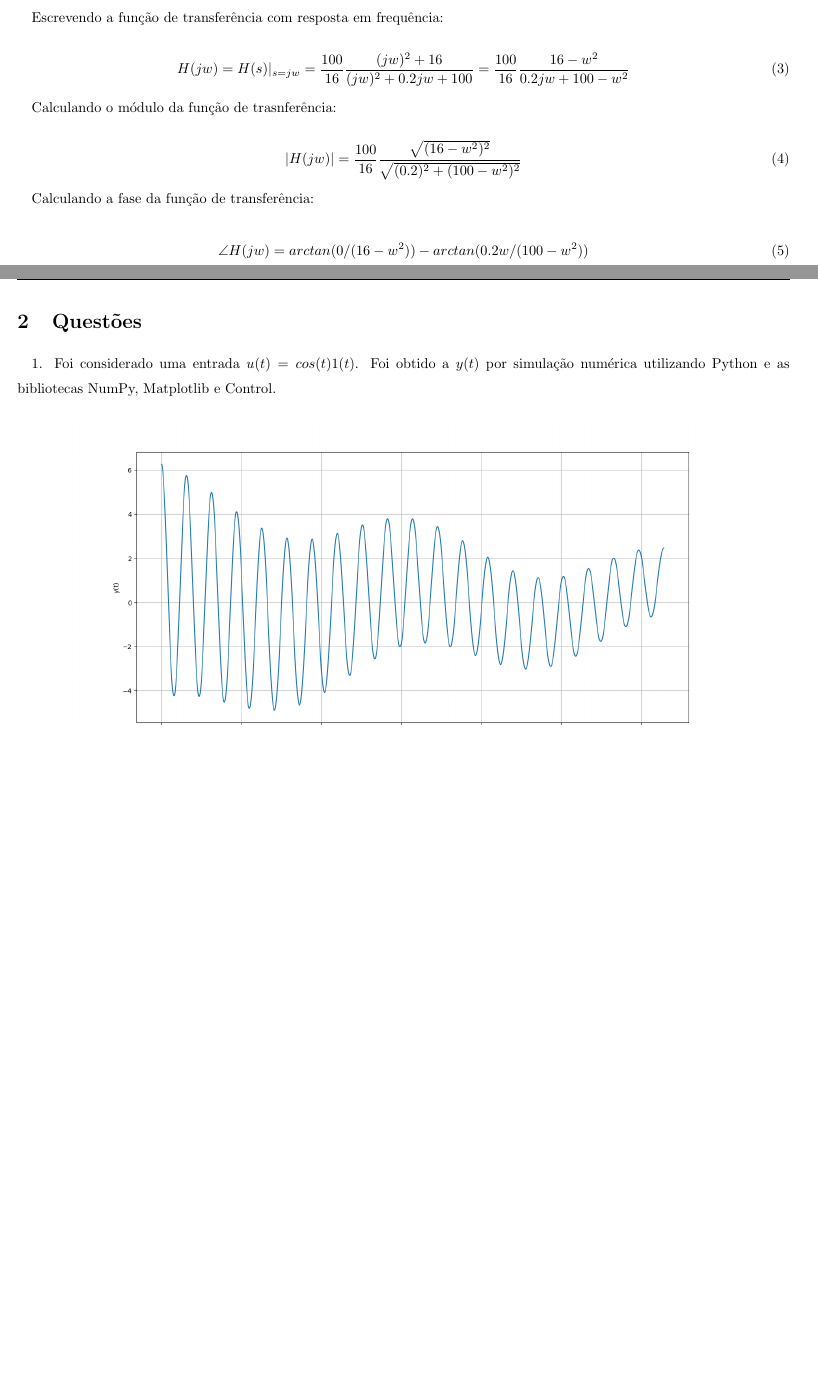
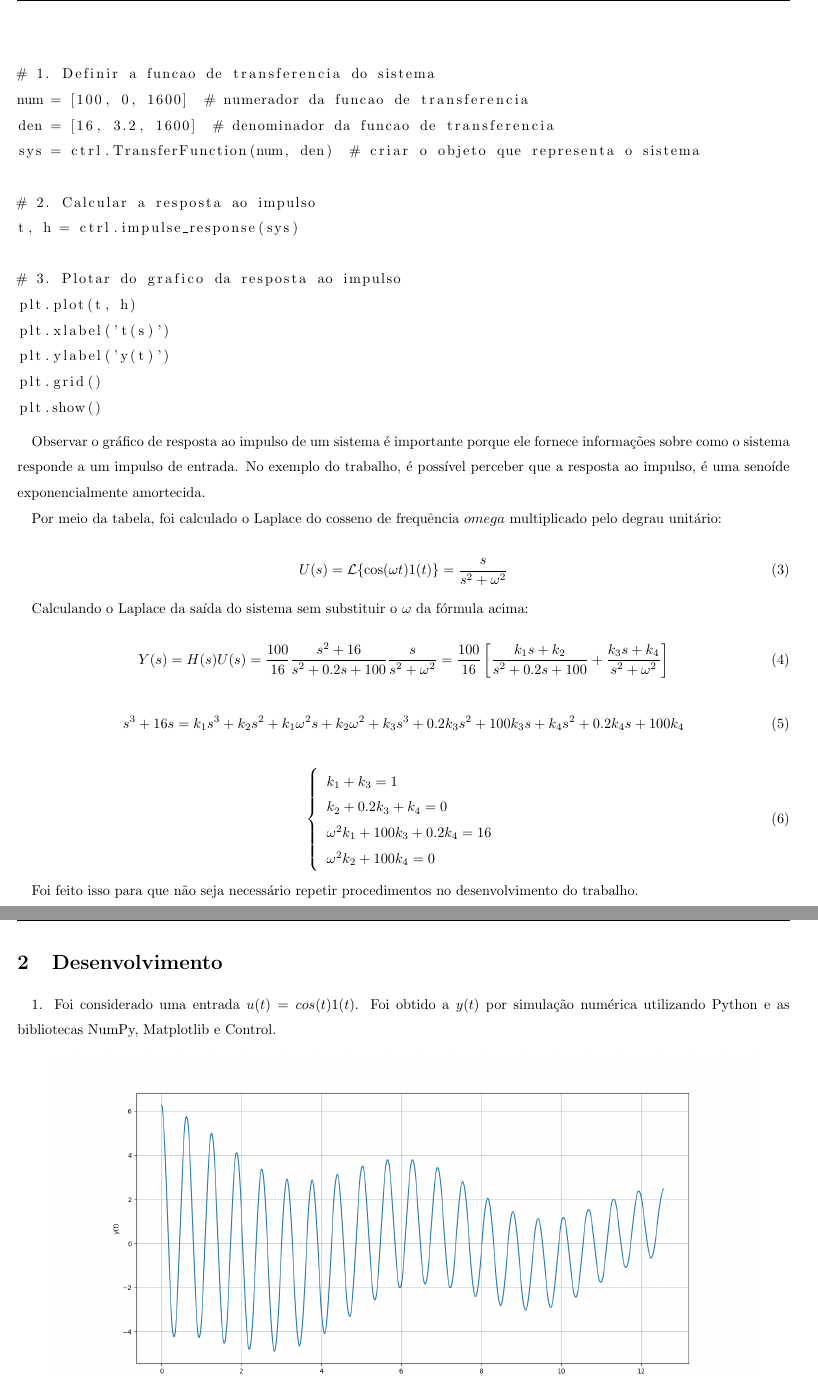
Before and after one commit to leotanaka4/eca-msd, a LaTeX document (trabalho1/relatorio/main.tex): two parts of pages 2 and 3 of 12 before the commit and two parts of pages 3 and 4 of 13 after it, joined at a grey line, cut at the place of the change, the shorter picture padded with empty space. Compiled offline with pdfLaTeX.

Commit message:
Trabalho1 - Sistema encontrado pelas frações parciais

```diff
--- a/trabalho1/relatorio/main.tex
+++ b/trabalho1/relatorio/main.tex
@@ -101,4 +101,3 @@ mostrando como a amplitude e a fase de um sinal de entrada mudam em relação à
 4 rad/s, 10 rad/s e 100 rad/s em suas magnitudes e fases,
 que são justamente as frequências dos cossenos escolhidos para entrada do sistema nas questões propostas.
 
-\quad Escrevendo a função de transferência com resposta em frequência:
@@ -104,0 +110,3 @@ que são justamente as frequências dos cossenos escolhidos para entrada do sist
+\end{figure}
+
+\begin{lstlisting}
@@ -105,23 +117,54 @@ que são justamente as frequências dos cossenos escolhidos para entrada do sist
+# 1. Definir a funcao de transferencia do sistema
+num = [100, 0, 1600]  # numerador da funcao de transferencia
+den = [16, 3.2, 1600]  # denominador da funcao de transferencia
+sys = ctrl.TransferFunction(num, den)  # criar o objeto que representa o sistema
+
+# 2. Calcular a resposta ao impulso
+t, h = ctrl.impulse_response(sys)
+
+# 3. Plotar do grafico da resposta ao impulso
+plt.plot(t, h)
+plt.xlabel('t(s)')
+plt.ylabel('y(t)')
+plt.grid()
+plt.show()
+\end{lstlisting}
+
+\quad Observar o gráfico de resposta ao impulso de um sistema é importante porque ele fornece informações sobre como o sistema responde a um impulso de entrada.
+No exemplo do trabalho, é possível perceber que a resposta ao impulso, é uma senoíde exponencialmente amortecida.
+
+\quad Por meio da tabela, foi calculado o Laplace do cosseno de frequência $omega$ multiplicado pelo degrau unitário:
 
 \begin{equation}
-    H(jw) = H(s)|_{s=jw} = \frac{100}{16} \frac{(jw)^2 + 16}{(jw)^2 + 0.2jw + 100} = \frac{100}{16} \frac{16 - w^2}{0.2jw + 100 - w^2}
+    U(s) = \mathcal{L}\{ \cos(\omega t) 1(t) \} = \frac{s}{s^2 + \omega^2}
 \end{equation}
 
-\quad Calculando o módulo da função de trasnferência:
+\quad Calculando o Laplace da saída do sistema sem substituir o $\omega$ da fórmula acima:
 
 \begin{equation}
-    |H(jw)| = \frac{100}{16} \frac{\sqrt{(16 - w^2)^2}}{\sqrt{(0.2)^2 + (100 - w^2)^2}}
+    Y(s) = H(s)U(s) = \frac{100}{16} \frac{s^2 + 16}{s^2 + 0.2s + 100} \frac{s}{s^2 + \omega^2} = \frac{100}{16} \left[ \frac{k_1s + k_2}{s^2 + 0.2s + 100} + \frac{k_3s + k_4}{s^2 + \omega^2} \right]
 \end{equation}
 
-\quad Calculando a fase da função de transferência:
+\begin{equation}
+    s^3 + 16s = k_1s^3 + k_2s^2 + k_1\omega^2 s + k_2\omega^2 + k_3s^3 + 0.2k_3s^2 + 100k_3s + k_4s^2 + 0.2k_4s + 100k_4
+\end{equation}
 
 \begin{equation}
-    \angle H(jw) = arctan(0/(16 - w^2)) - arctan(0.2w/(100 - w^2))
+    \left\{
+    \begin{array}{l}
+        k_1 + k_3 = 1 \\
+        k_2 + 0.2k_3 +k_4 = 0 \\
+        \omega^2k_1 + 100k_3 + 0.2k_4 = 16 \\
+        \omega^2k_2 + 100k_4 = 0
+    \end{array}
+    \right.
 \end{equation}
+
+\quad Foi feito isso para que não seja necessário repetir procedimentos no desenvolvimento do trabalho.
 
 \newpage
 
-\section{Questões}
+\section{Desenvolvimento}
 
 \quad 1. Foi considerado uma entrada $u(t) = cos(t) 1(t)$. Foi obtido a $y(t)$ por simulação numérica utilizando Python
 e as bibliotecas NumPy, Matplotlib e Control.
```
Also changed, not shown: trabalho1/relatorio/images/impulso.png (added), trabalho1/relatorio/main.pdf, trabalho1/relatorio/main.tex (26 more changed lines), 6 other files.
